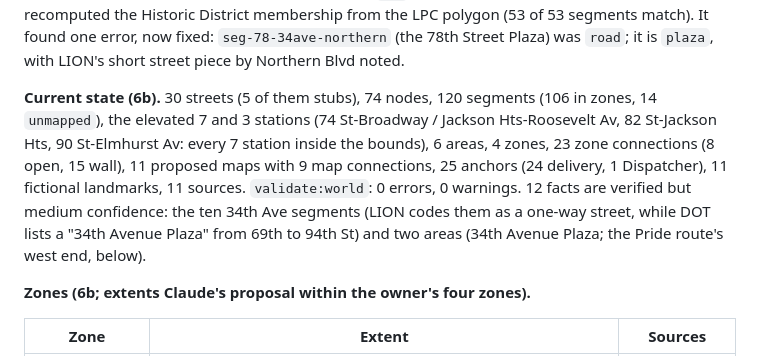
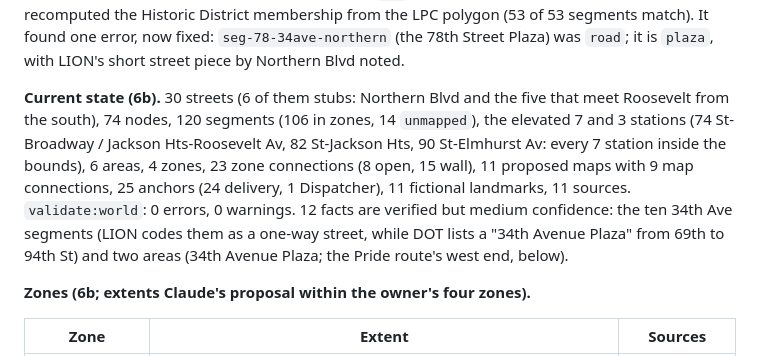
Before and after one commit to jcnyc90/jackson-heights-rpg, a Markdown page: docs/DESIGN.md, the part around the change. Drawn GitHub-style.

Commit message:
DESIGN 2.14: correct the stub street count (6, not 5)
Co-Authored-By: Claude Opus 5.5 <noreply@anthropic.com>

```diff
--- a/docs/DESIGN.md
+++ b/docs/DESIGN.md
@@ -374,7 +374,7 @@ Fact fields: `sources`, `confidence` (`high`, `medium`, `low`) and `status` (`ve
 
 **Second-pass check (6b).** An independent script, kept out of the repo because it reads the raw LION extract in `logs/`, re-walked every segment's LION ids from its `from` node to its `to` node, checked each node's LION id against its streets, compared `use` with LION's pedestrian codes, and recomputed the Historic District membership from the LPC polygon (53 of 53 segments match). It found one error, now fixed: `seg-78-34ave-northern` (the 78th Street Plaza) was `road`; it is `plaza`, with LION's short street piece by Northern Blvd noted.
 
-**Current state (6b).** 30 streets (5 of them stubs), 74 nodes, 120 segments (106 in zones, 14 `unmapped`), the elevated 7 and 3 stations (74 St-Broadway / Jackson Hts-Roosevelt Av, 82 St-Jackson Hts, 90 St-Elmhurst Av: every 7 station inside the bounds), 6 areas, 4 zones, 23 zone connections (8 open, 15 wall), 11 proposed maps with 9 map connections, 25 anchors (24 delivery, 1 Dispatcher), 11 fictional landmarks, 11 sources. `validate:world`: 0 errors, 0 warnings. 12 facts are verified but medium confidence: the ten 34th Ave segments (LION codes them as a one-way street, while DOT lists a "34th Avenue Plaza" from 69th to 94th St) and two areas (34th Avenue Plaza; the Pride route's west end, below).
+**Current state (6b).** 30 streets (6 of them stubs: Northern Blvd and the five that meet Roosevelt from the south), 74 nodes, 120 segments (106 in zones, 14 `unmapped`), the elevated 7 and 3 stations (74 St-Broadway / Jackson Hts-Roosevelt Av, 82 St-Jackson Hts, 90 St-Elmhurst Av: every 7 station inside the bounds), 6 areas, 4 zones, 23 zone connections (8 open, 15 wall), 11 proposed maps with 9 map connections, 25 anchors (24 delivery, 1 Dispatcher), 11 fictional landmarks, 11 sources. `validate:world`: 0 errors, 0 warnings. 12 facts are verified but medium confidence: the ten 34th Ave segments (LION codes them as a one-way street, while DOT lists a "34th Avenue Plaza" from 69th to 94th St) and two areas (34th Avenue Plaza; the Pride route's west end, below).
 
 **Zones (6b; extents Claude's proposal within the owner's four zones).**
 
```
